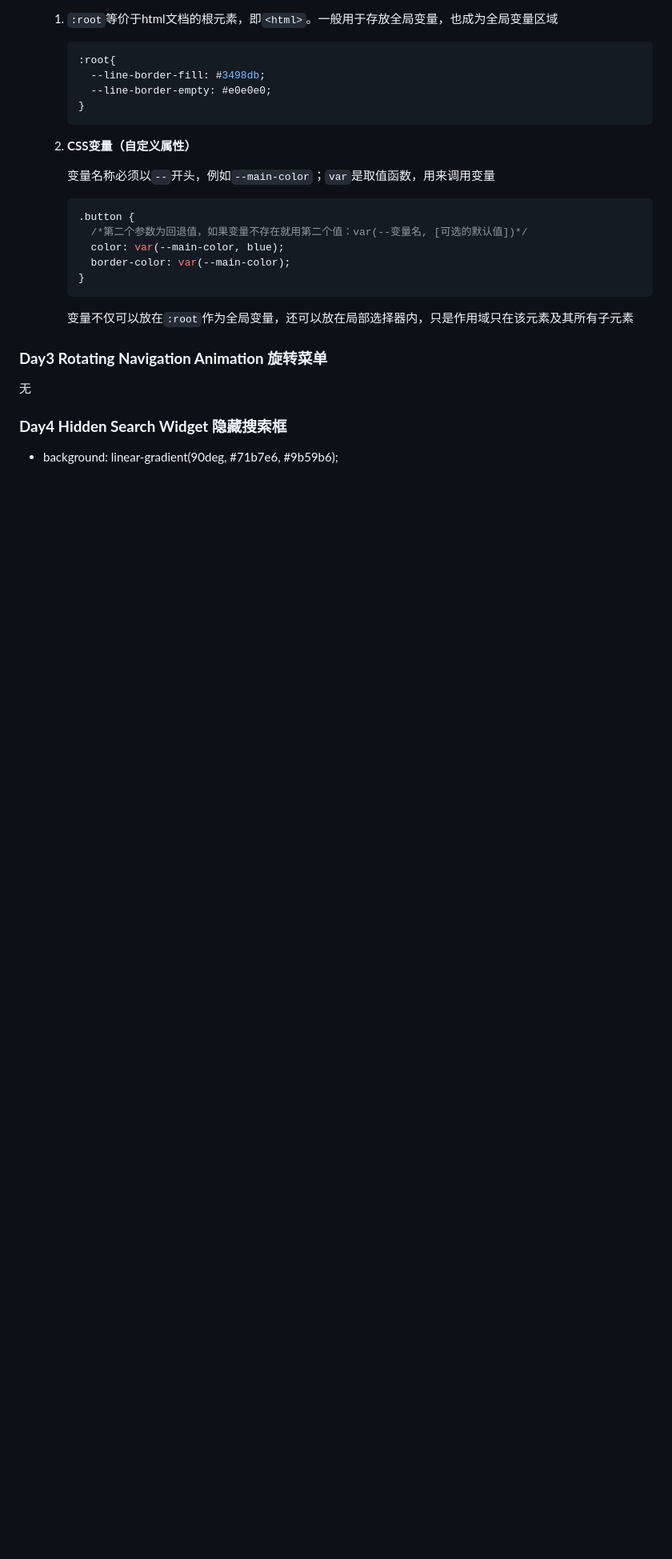
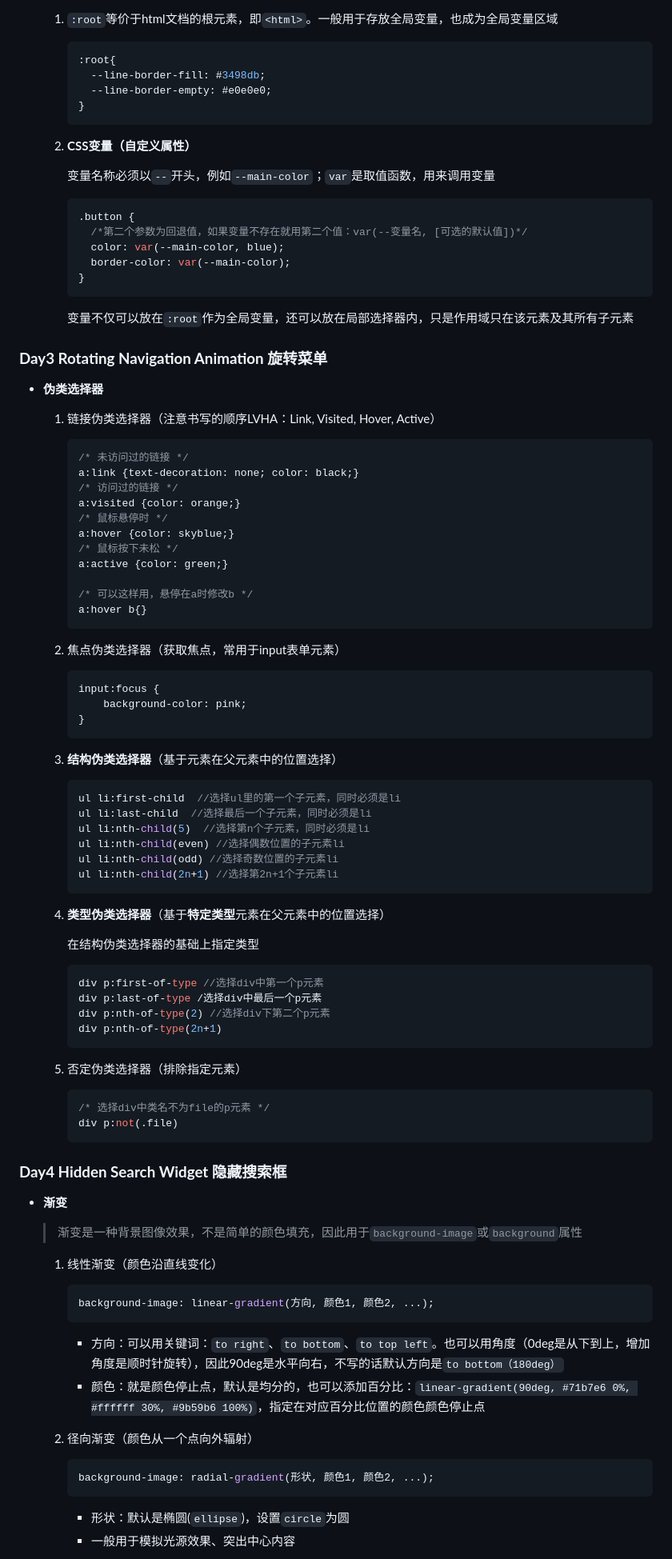
Before and after one commit to fufu39/50projects50days, a Markdown page: 50days50project精华整理.md, the part around one of its changes. Shown at 80% size. Drawn GitHub-style; blank space fills up the shorter version.

Commit message:
完成day3，day4笔记

````diff
--- a/50days50project精华整理.md
+++ b/50days50project精华整理.md
@@ -90,13 +92,86 @@
 
 ### **Day3 Rotating Navigation Animation 旋转菜单**
 
-无
+- **伪类选择器**
+
+  1. 链接伪类选择器（注意书写的顺序LVHA：Link, Visited, Hover, Active）
+
+     ```css
+     /* 未访问过的链接 */
+     a:link {text-decoration: none; color: black;}
+     /* 访问过的链接 */
+     a:visited {color: orange;}
+     /* 鼠标悬停时 */
+     a:hover {color: skyblue;}
+     /* 鼠标按下未松 */
+     a:active {color: green;}
+
+     /* 可以这样用，悬停在a时修改b */
+     a:hover b{}
+     ```
+
+  2. 焦点伪类选择器（获取焦点，常用于input表单元素）
+
+     ```css
+     input:focus {
+         background-color: pink;
+     }
+     ```
+
+  3. **结构伪类选择器**（基于元素在父元素中的位置选择）
+
+     ```css
+     ul li:first-child  //选择ul里的第一个子元素，同时必须是li
+     ul li:last-child  //选择最后一个子元素，同时必须是li
+     ul li:nth-child(5)  //选择第n个子元素，同时必须是li
+     ul li:nth-child(even) //选择偶数位置的子元素li
+     ul li:nth-child(odd) //选择奇数位置的子元素li
+     ul li:nth-child(2n+1) //选择第2n+1个子元素li
+     ```
+
+  4. **类型伪类选择器**（基于**特定类型**元素在父元素中的位置选择）
+
+     在结构伪类选择器的基础上指定类型
+
+     ```css
+     div p:first-of-type //选择div中第一个p元素
+     div p:last-of-type /选择div中最后一个p元素
+     div p:nth-of-type(2) //选择div下第二个p元素
+     div p:nth-of-type(2n+1)
+     ```
+
+  5. 否定伪类选择器（排除指定元素）
+
+     ```css
+     /* 选择div中类名不为file的p元素 */
+     div p:not(.file)
+     ```
 
 
 
 ### **Day4 Hidden Search Widget 隐藏搜索框**
 
-- background: linear-gradient(90deg, #71b7e6, #9b59b6);
+- **渐变**
+
+  > 渐变是一种背景图像效果，不是简单的颜色填充，因此用于`background-image`或`background`属性
+
+  1. 线性渐变（颜色沿直线变化）
+
+     ```css
+     background-image: linear-gradient(方向, 颜色1, 颜色2, ...);
+     ```
+
+     - 方向：可以用关键词：`to right`、`to bottom`、`to top left`。也可以用角度（0deg是从下到上，增加角度是顺时针旋转），因此90deg是水平向右，不写的话默认方向是`to bottom（180deg）`
+     - 颜色：就是颜色停止点，默认是均分的，也可以添加百分比：`linear-gradient(90deg, #71b7e6 0%, #ffffff 30%, #9b59b6 100%)`，指定在对应百分比位置的颜色颜色停止点
+
+  2. 径向渐变（颜色从一个点向外辐射）
+
+     ```css
+     background-image: radial-gradient(形状, 颜色1, 颜色2, ...);
+     ```
+
+     - 形状：默认是椭圆(`ellipse`)，设置`circle`为圆
+     - 一般用于模拟光源效果、突出中心内容
 
 
 
````
Also changed, not shown: other parts of 50days50project精华整理.md (+49 -5 lines).
